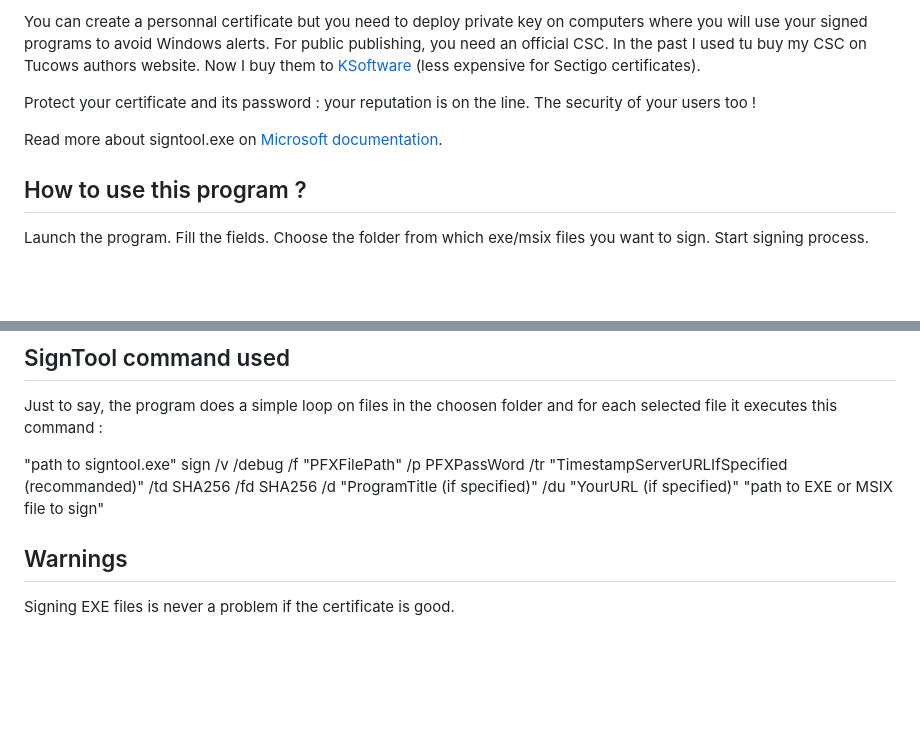
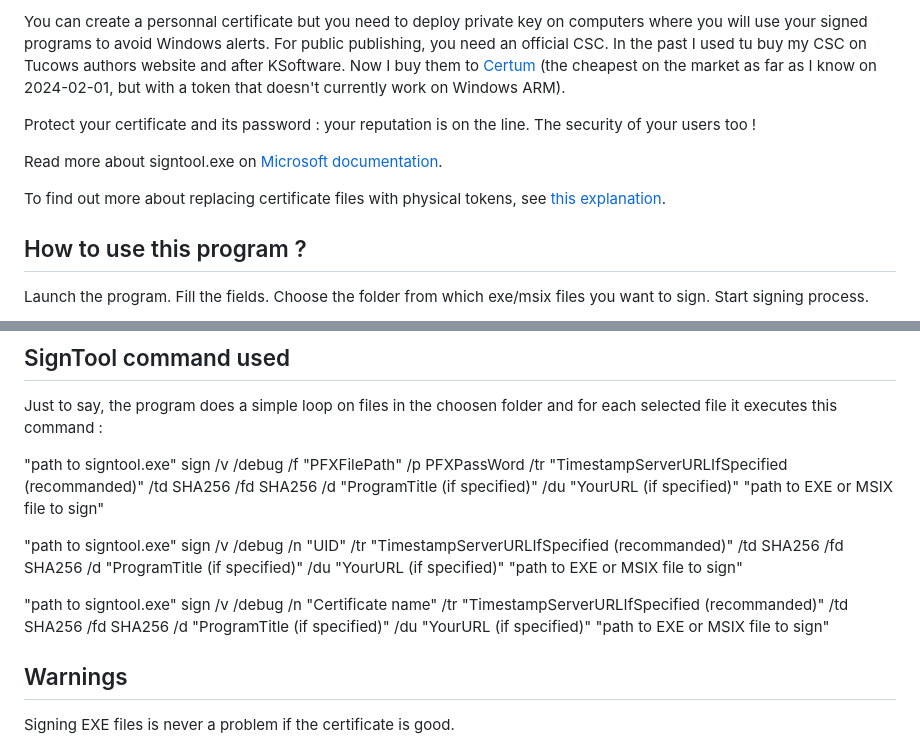
Before and after one commit to DeveloppeurPascal/ExeBulkSigning, a Markdown page: README.md, 2 parts joined by grey strips. Drawn GitHub-style; blank space fills up the shorter version.

Commit message:
mise à jour des infos et liens vers les fournisseurs de certificats listés dans la doc (FR/EN) (#9)

```diff
--- a/README.md
+++ b/README.md
@@ -20,9 +20,11 @@ You need a code signing certificate (PFX file and its password). If you don't ha
 
-You can create a personnal certificate but you need to deploy private key on computers where you will use your signed programs to avoid Windows alerts. For public publishing, you need an official CSC. In the past I used tu buy my CSC on Tucows authors website. Now I buy them to [KSoftware](https://www.ksoftware.net) (less expensive for Sectigo certificates).
+You can create a personnal certificate but you need to deploy private key on computers where you will use your signed programs to avoid Windows alerts. For public publishing, you need an official CSC. In the past I used tu buy my CSC on Tucows authors website and after KSoftware. Now I buy them to [Certum](https://www.certum.eu/en/code-signing-certificates/) (the cheapest on the market as far as I know on 2024-02-01, but with a token that doesn't currently work on Windows ARM).
 
 Protect your certificate and its password : your reputation is on the line. The security of your users too !
 
 Read more about signtool.exe on [Microsoft documentation](https://docs.microsoft.com/en-us/windows-hardware/drivers/devtest/signtool).
+
+To find out more about replacing certificate files with physical tokens, see [this explanation](https://www.finalbuilder.com/resources/blogs/code-signing-with-usb-tokens).
 
 ## How to use this program ?
 
@@ -44,6 +46,10 @@ Check viruses before signing programs. Don't sign an exe / MSIX file if it conta
 Just to say, the program does a simple loop on files in the choosen folder and for each selected file it executes this command :
 
 "path to signtool.exe" sign /v /debug /f "PFXFilePath" /p PFXPassWord /tr "TimestampServerURLIfSpecified (recommanded)" /td SHA256 /fd SHA256 /d "ProgramTitle (if specified)" /du "YourURL (if specified)" "path to EXE or MSIX file to sign"
+
+"path to signtool.exe" sign /v /debug /n "UID" /tr "TimestampServerURLIfSpecified (recommanded)" /td SHA256 /fd SHA256 /d "ProgramTitle (if specified)" /du "YourURL (if specified)" "path to EXE or MSIX file to sign"
+
+"path to signtool.exe" sign /v /debug /n "Certificate name" /tr "TimestampServerURLIfSpecified (recommanded)" /td SHA256 /fd SHA256 /d "ProgramTitle (if specified)" /du "YourURL (if specified)" "path to EXE or MSIX file to sign"
 
 ## Warnings
 
```
Also changed, not shown: other parts of README.md (+1 -1 lines), LISEZMOI.md (+8 -2 lines).
